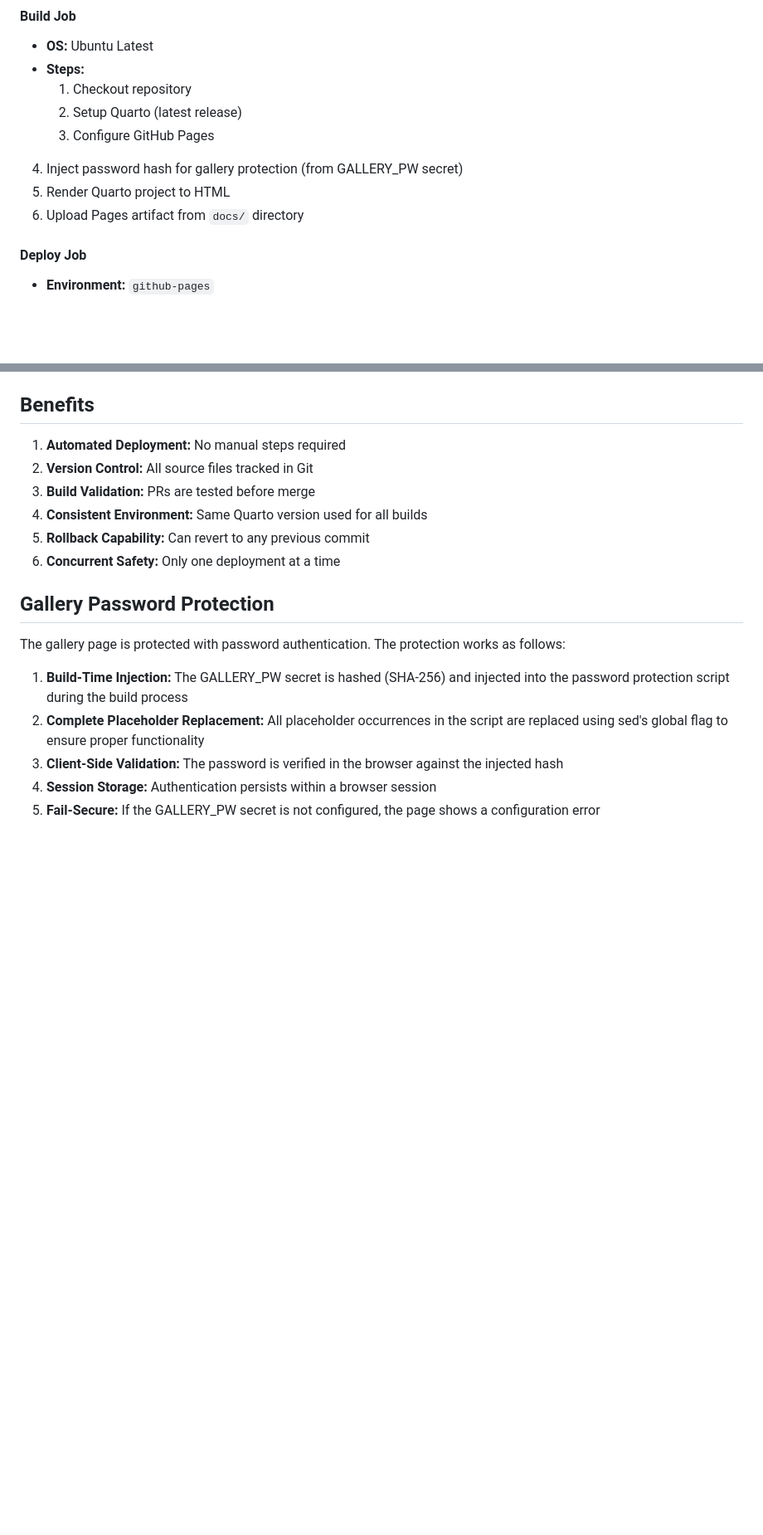
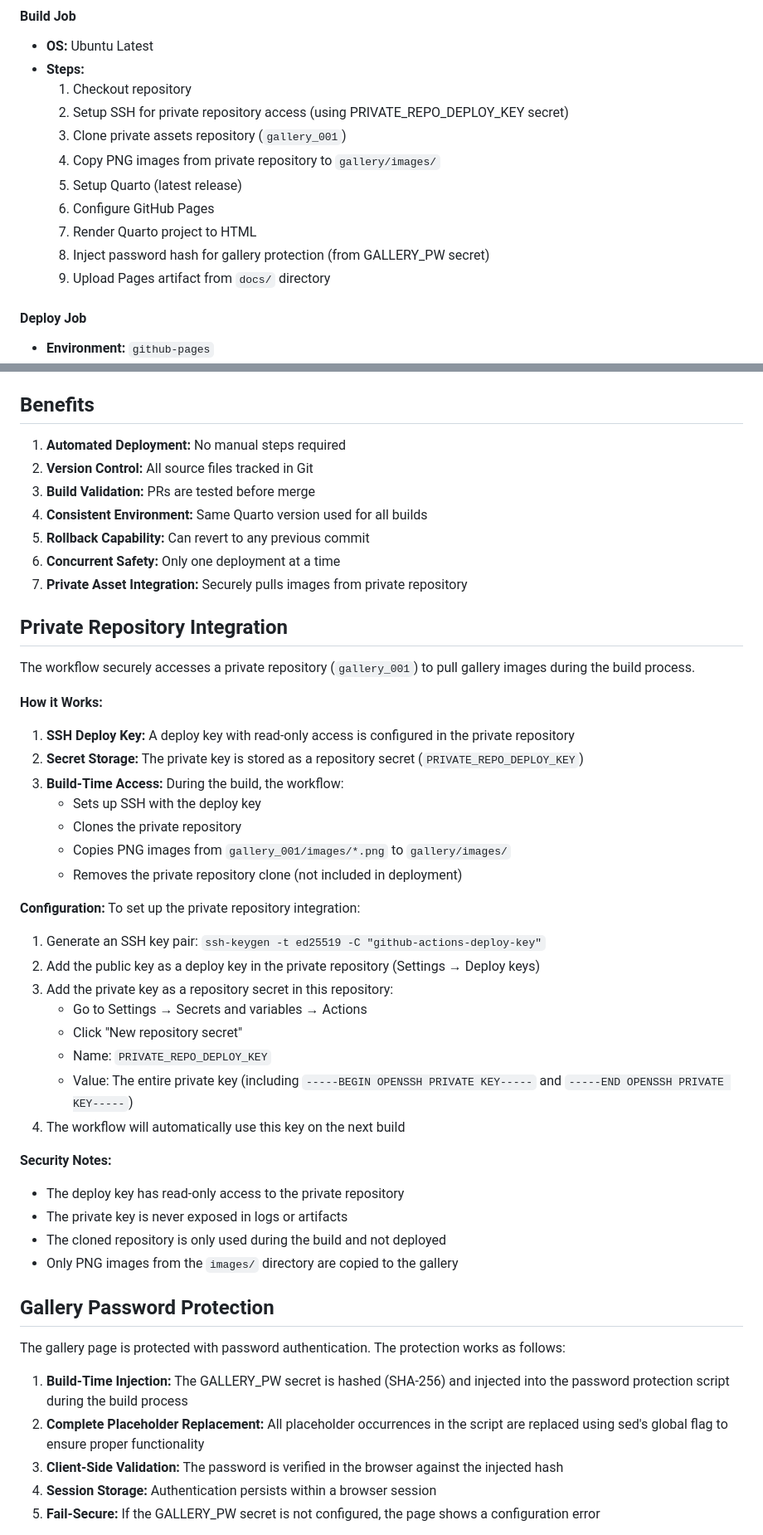
Before and after one commit to JacobKMcPherson/jacobkmcpherson.github.io, a Markdown page: DEPLOYMENT.md, 2 parts joined by grey strips. Shown at 83% size. Drawn GitHub-style; blank space fills up the shorter version.

Commit message:
Update documentation for private repository integration
Co-authored-by: JacobKMcPherson <70453018+JacobKMcPherson@users.noreply.github.com>

```diff
--- a/DEPLOYMENT.md
+++ b/DEPLOYMENT.md
@@ -19,11 +19,14 @@ Two GitHub Actions workflows have been implemented:
 - **OS:** Ubuntu Latest
 - **Steps:**
   1. Checkout repository
-  2. Setup Quarto (latest release)
-  3. Configure GitHub Pages
-4. Inject password hash for gallery protection (from GALLERY_PW secret)
-  5. Render Quarto project to HTML
-  6. Upload Pages artifact from `docs/` directory
+  2. Setup SSH for private repository access (using PRIVATE_REPO_DEPLOY_KEY secret)
+  3. Clone private assets repository (`gallery_001`)
+  4. Copy PNG images from private repository to `gallery/images/`
+  5. Setup Quarto (latest release)
+  6. Configure GitHub Pages
+  7. Render Quarto project to HTML
+  8. Inject password hash for gallery protection (from GALLERY_PW secret)
+  9. Upload Pages artifact from `docs/` directory
 
 #### Deploy Job
 - **Environment:** `github-pages`
@@ -91,6 +98,37 @@ Enhanced to exclude Quarto-specific files:
 4. **Consistent Environment:** Same Quarto version used for all builds
 5. **Rollback Capability:** Can revert to any previous commit
 6. **Concurrent Safety:** Only one deployment at a time
+7. **Private Asset Integration:** Securely pulls images from private repository
+
+## Private Repository Integration
+
+The workflow securely accesses a private repository (`gallery_001`) to pull gallery images during the build process.
+
+**How it Works:**
+1. **SSH Deploy Key:** A deploy key with read-only access is configured in the private repository
+2. **Secret Storage:** The private key is stored as a repository secret (`PRIVATE_REPO_DEPLOY_KEY`)
+3. **Build-Time Access:** During the build, the workflow:
+   - Sets up SSH with the deploy key
+   - Clones the private repository
+   - Copies PNG images from `gallery_001/images/*.png` to `gallery/images/`
+   - Removes the private repository clone (not included in deployment)
+
+**Configuration:**
+To set up the private repository integration:
+1. Generate an SSH key pair: `ssh-keygen -t ed25519 -C "github-actions-deploy-key"`
+2. Add the public key as a deploy key in the private repository (Settings → Deploy keys)
+3. Add the private key as a repository secret in this repository:
+   - Go to Settings → Secrets and variables → Actions
+   - Click "New repository secret"
+   - Name: `PRIVATE_REPO_DEPLOY_KEY`
+   - Value: The entire private key (including `-----BEGIN OPENSSH PRIVATE KEY-----` and `-----END OPENSSH PRIVATE KEY-----`)
+4. The workflow will automatically use this key on the next build
+
+**Security Notes:**
+- The deploy key has read-only access to the private repository
+- The private key is never exposed in logs or artifacts
+- The cloned repository is only used during the build and not deployed
+- Only PNG images from the `images/` directory are copied to the gallery
 
 ## Gallery Password Protection
 
```
Also changed, not shown: other parts of DEPLOYMENT.md (+8 -1 lines).
